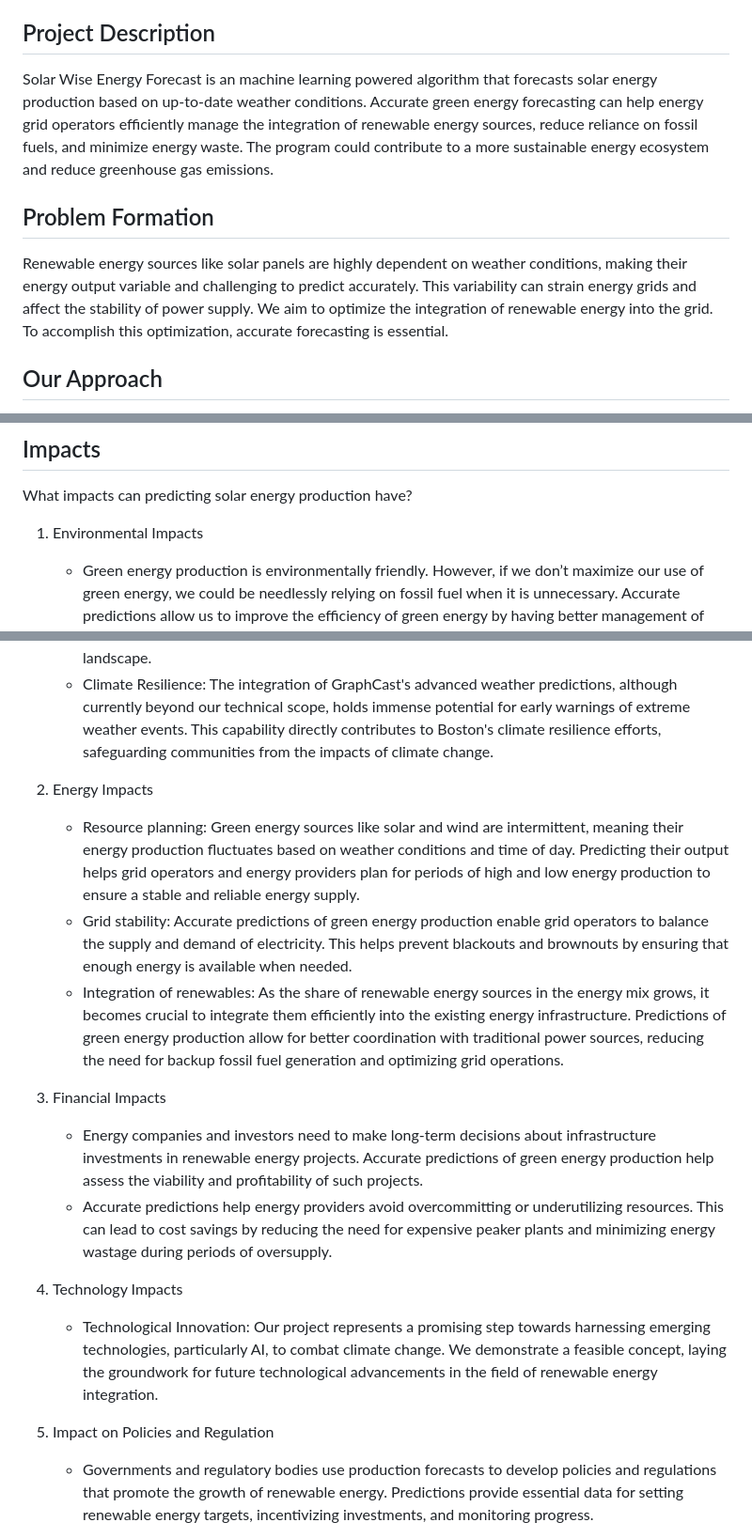
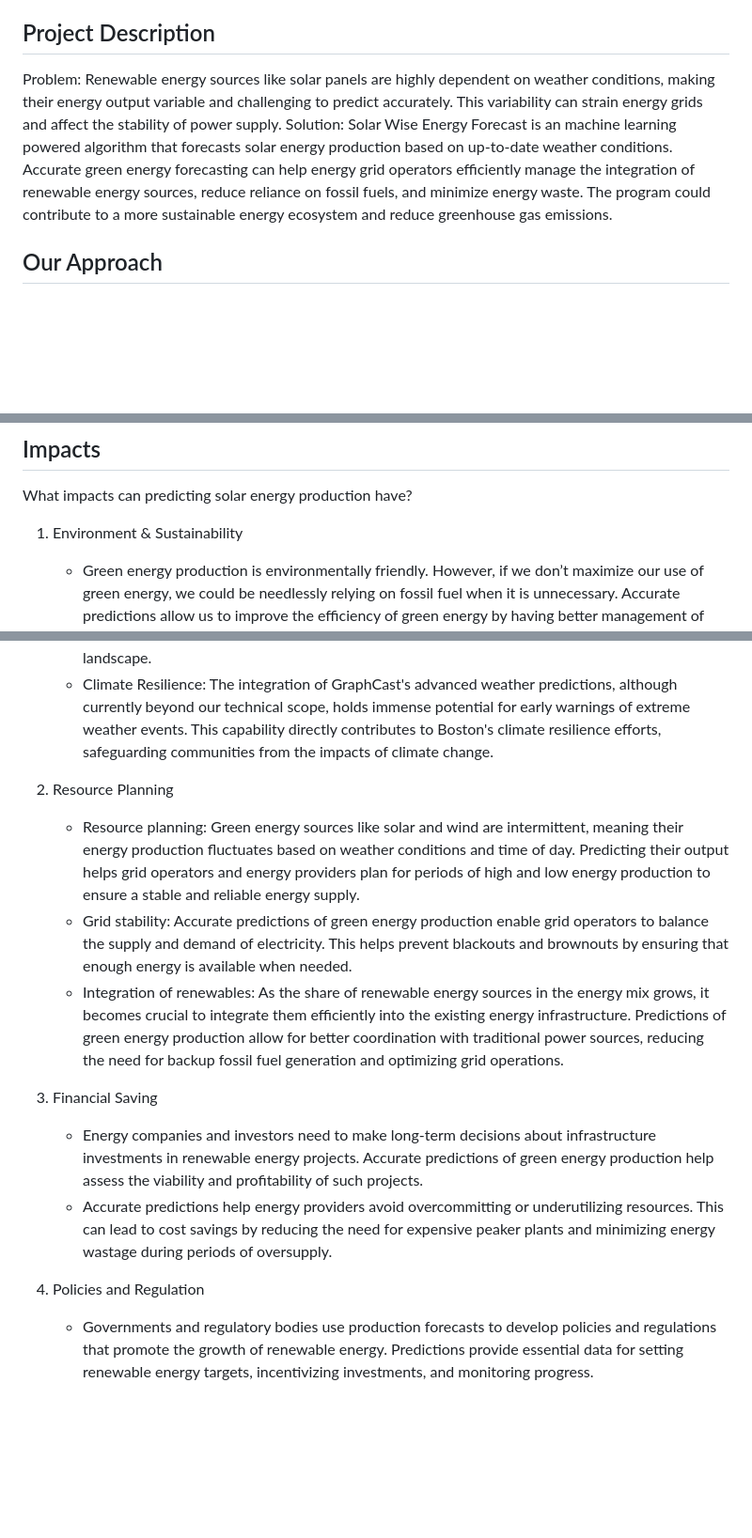
Before and after one commit to jazzmine-p/smart-energy-app, a Markdown page: README.md, 3 parts joined by grey strips. Shown: that part at 94% size. Drawn GitHub-style; blank space fills up the shorter version.

```diff
--- a/README.md
+++ b/README.md
@@ -2,10 +2,8 @@
 A BostonHacks 2023 project by Grace Desroches, Sarah Cadet, Jasmine Pham, and Vijay Fisch
 
 ## Project Description
-Solar Wise Energy Forecast is an machine learning powered algorithm that forecasts solar energy production based on up-to-date weather conditions.  Accurate green energy forecasting can help energy grid operators efficiently manage the integration of renewable energy sources, reduce reliance on fossil fuels, and minimize energy waste. The program could contribute to a more sustainable energy ecosystem and reduce greenhouse gas emissions.
-
-## Problem Formation
-Renewable energy sources like solar panels are highly dependent on weather conditions, making their energy output variable and challenging to predict accurately. This variability can strain energy grids and affect the stability of power supply. We aim to optimize the integration of renewable energy into the grid. To accomplish this optimization, accurate forecasting is essential.
+Problem: Renewable energy sources like solar panels are highly dependent on weather conditions, making their energy output variable and challenging to predict accurately. This variability can strain energy grids and affect the stability of power supply.
+Solution: Solar Wise Energy Forecast is an machine learning powered algorithm that forecasts solar energy production based on up-to-date weather conditions.  Accurate green energy forecasting can help energy grid operators efficiently manage the integration of renewable energy sources, reduce reliance on fossil fuels, and minimize energy waste. The program could contribute to a more sustainable energy ecosystem and reduce greenhouse gas emissions.
 
 ## Our Approach
 1. Data Collection
@@ -27,25 +25,22 @@ Renewable energy sources like solar panels are highly dependent on weather condi
 
 ## Impacts
 What impacts can predicting solar energy production have?
-1. Environmental Impacts
+1. Environment & Sustainability
    - Green energy production is environmentally friendly. However, if we don’t maximize our use of green energy, we could be needlessly relying on fossil fuel when it is unnecessary. Accurate predictions allow us to improve the efficiency of green energy  by having better management of energy resources and reducing the need for backup fossil fuel plants.
    - Carbon Emission Reduction: By enabling users to forecast solar energy production, this project empowers individuals and organizations to reduce their reliance on traditional, fossil fuel-based energy sources. As a result, it directly contributes to carbon emission reduction efforts.
    - Climate Justice: By providing accurate solar energy forecasts, we empower Boston's diverse communities to make informed decisions about their energy consumption. This not only reduces their reliance on fossil fuels but also contributes to a more equitable and sustainable energy landscape.
    - Climate Resilience: The integration of GraphCast's advanced weather predictions, although currently beyond our technical scope, holds immense potential for early warnings of extreme weather events. This capability directly contributes to Boston's climate resilience efforts, safeguarding communities from the impacts of climate change.
 
-2. Energy Impacts
+2. Resource Planning
      - Resource planning: Green energy sources like solar and wind are intermittent, meaning their energy production fluctuates based on weather conditions and time of day. Predicting their output helps grid operators and energy providers plan for periods of high and low energy production to ensure a stable and reliable energy supply.
      - Grid stability: Accurate predictions of green energy production enable grid operators to balance the supply and demand of electricity. This helps prevent blackouts and brownouts by ensuring that enough energy is available when needed.
      - Integration of renewables: As the share of renewable energy sources in the energy mix grows, it becomes crucial to integrate them efficiently into the existing energy infrastructure. Predictions of green energy production allow for better coordination with traditional power sources, reducing the need for backup fossil fuel generation and optimizing grid operations.
 
-3. Financial Impacts
+3. Financial Saving
     - Energy companies and investors need to make long-term decisions about infrastructure investments in renewable energy projects. Accurate predictions of green energy production help assess the viability and profitability of such projects.
     - Accurate predictions help energy providers avoid overcommitting or underutilizing resources. This can lead to cost savings by reducing the need for expensive peaker plants and minimizing energy wastage during periods of oversupply.
 
-4. Technology Impacts
-    - Technological Innovation: Our project represents a promising step towards harnessing emerging technologies, particularly AI, to combat climate change. We demonstrate a feasible concept, laying the groundwork for future technological advancements in the field of renewable energy integration.
-
-5. Impact on Policies and Regulation
+4. Policies and Regulation
    - Governments and regulatory bodies use production forecasts to develop policies and regulations that promote the growth of renewable energy. Predictions provide essential data for setting renewable energy targets, incentivizing investments, and monitoring progress.
 
 
```
